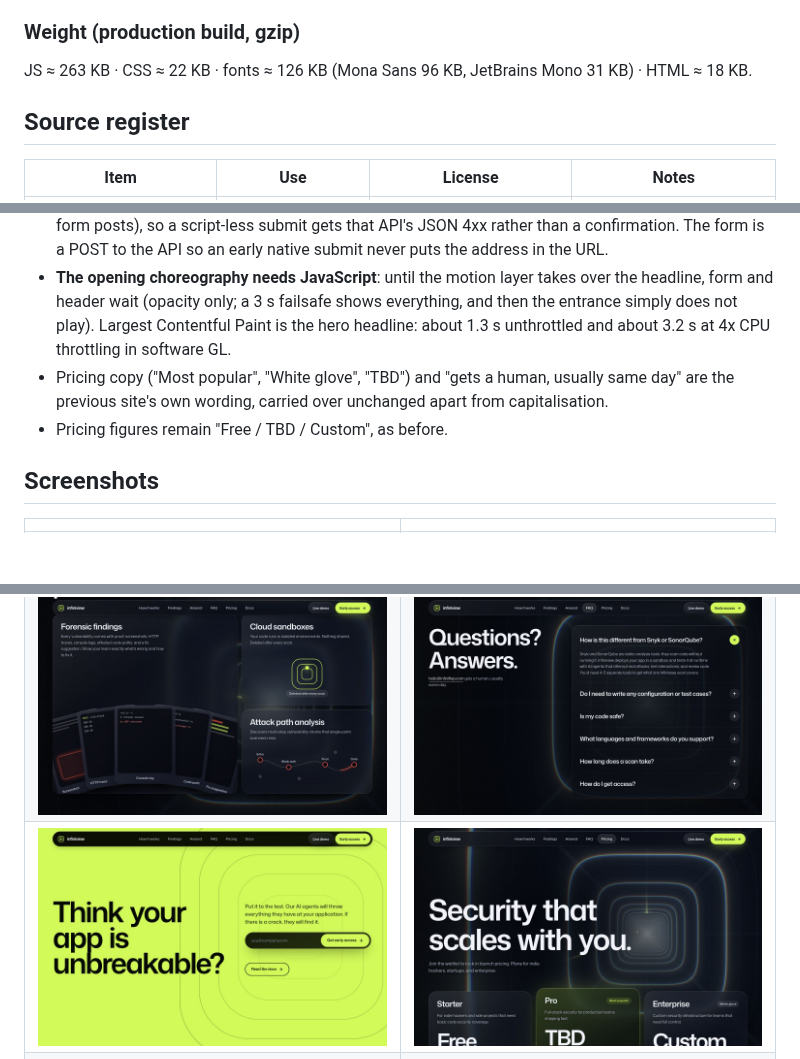
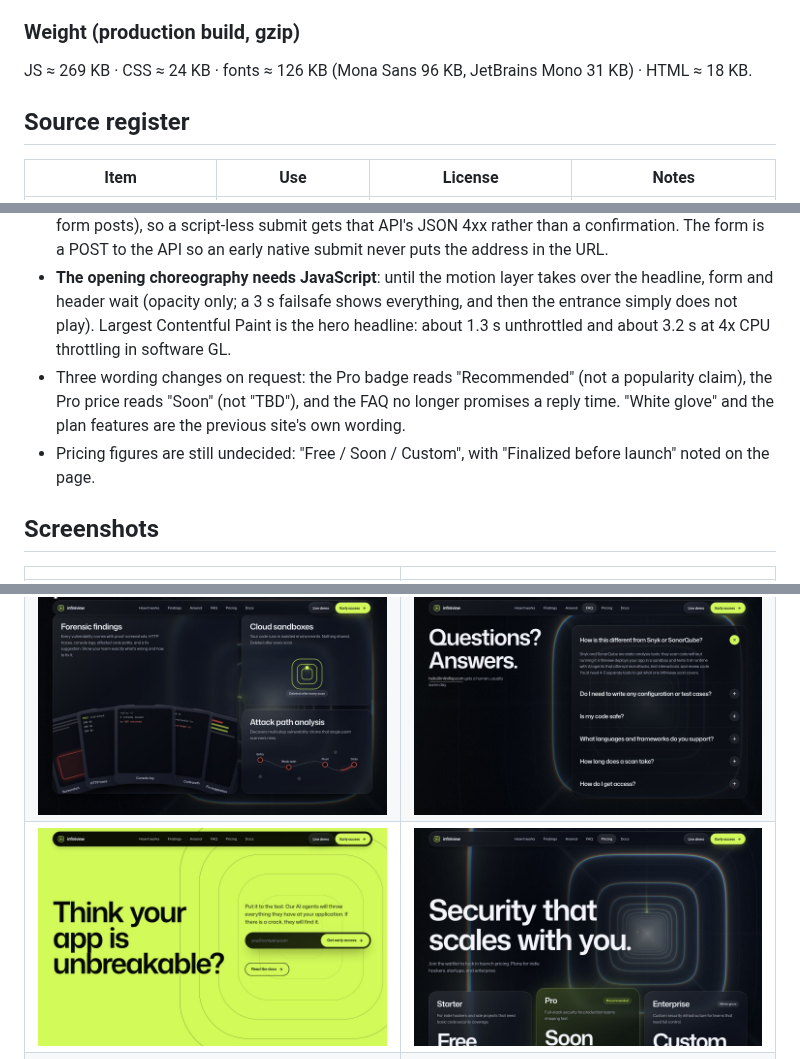
Before and after one commit to infiniflop/infiniview-web-frontend, a Markdown page: docs/redesign/README.md, 3 parts joined by grey strips. Rendered like a GitHub page; pictures changed too: docs/redesign/screenshots/10-pricing.jpg; blank space fills up the shorter version.

```diff
--- a/docs/redesign/README.md
+++ b/docs/redesign/README.md
@@ -97,7 +97,7 @@ The details at the edge of the viewport are part of the design, not leftovers:
 
 ### Weight (production build, gzip)
 
-JS ≈ 263 KB · CSS ≈ 22 KB · fonts ≈ 126 KB (Mona Sans 96 KB, JetBrains Mono 31 KB) · HTML ≈ 18 KB.
+JS ≈ 269 KB · CSS ≈ 24 KB · fonts ≈ 126 KB (Mona Sans 96 KB, JetBrains Mono 31 KB) · HTML ≈ 18 KB.
 
 ## Source register
 
@@ -133,8 +133,8 @@ Not done / worth knowing:
 - `/privacy` and `/terms` are linked as before but do not exist in this repo (nor on infiniview.dev today): the footer links 404 until those pages exist. Their content is the owner's to write, so none was invented.
 - **Joining needs JavaScript.** The API accepts JSON only (a deliberate choice that refuses cross-site form posts), so a script-less submit gets that API's JSON 4xx rather than a confirmation. The form is a POST to the API so an early native submit never puts the address in the URL.
 - **The opening choreography needs JavaScript**: until the motion layer takes over the headline, form and header wait (opacity only; a 3 s failsafe shows everything, and then the entrance simply does not play). Largest Contentful Paint is the hero headline: about 1.3 s unthrottled and about 3.2 s at 4x CPU throttling in software GL.
-- Pricing copy ("Most popular", "White glove", "TBD") and "gets a human, usually same day" are the previous site's own wording, carried over unchanged apart from capitalisation.
-- Pricing figures remain "Free / TBD / Custom", as before.
+- Three wording changes on request: the Pro badge reads "Recommended" (not a popularity claim), the Pro price reads "Soon" (not "TBD"), and the FAQ no longer promises a reply time. "White glove" and the plan features are the previous site's own wording.
+- Pricing figures are still undecided: "Free / Soon / Custom", with "Finalized before launch" noted on the page.
 
 ## Screenshots
 
```
Also changed, not shown: 2 other files.
